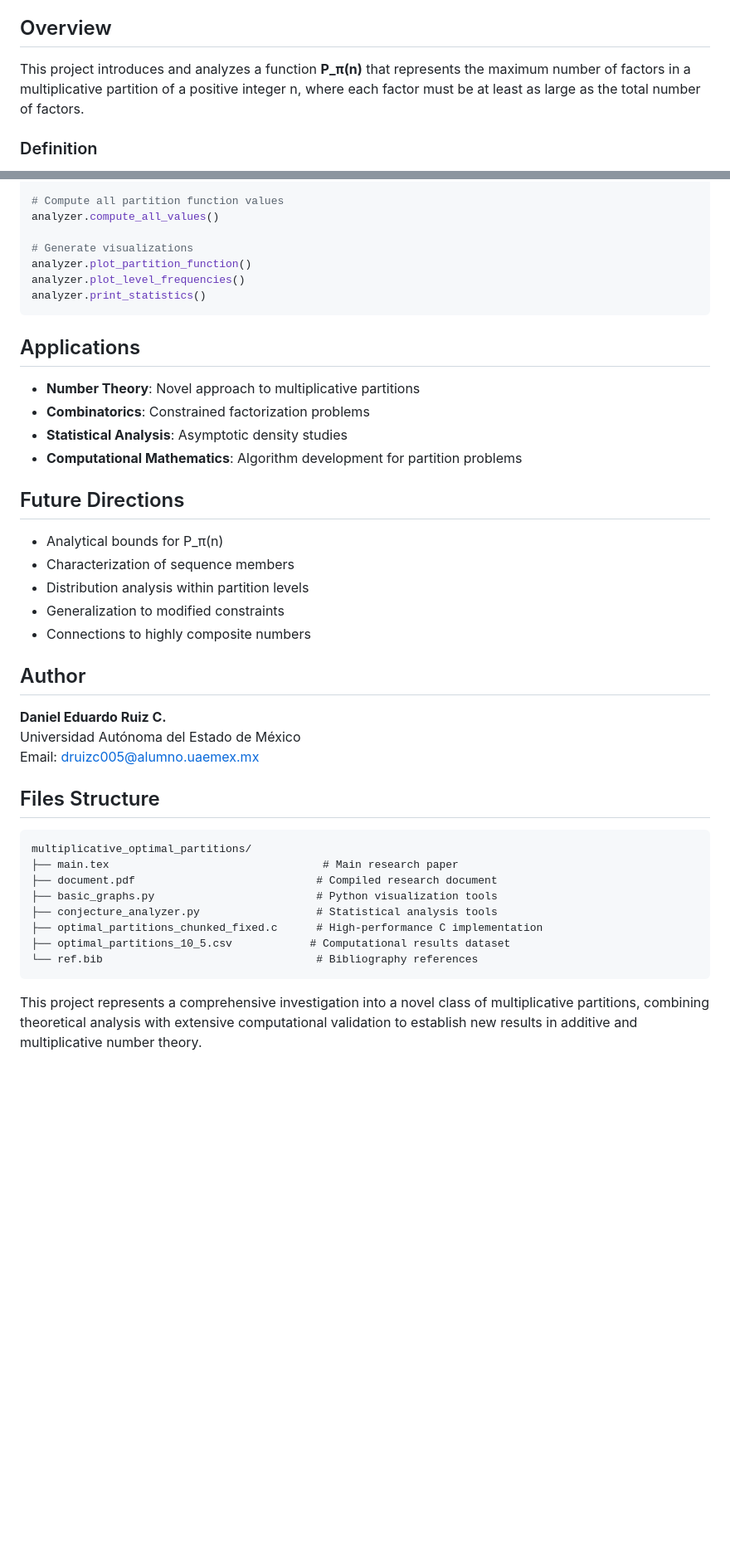
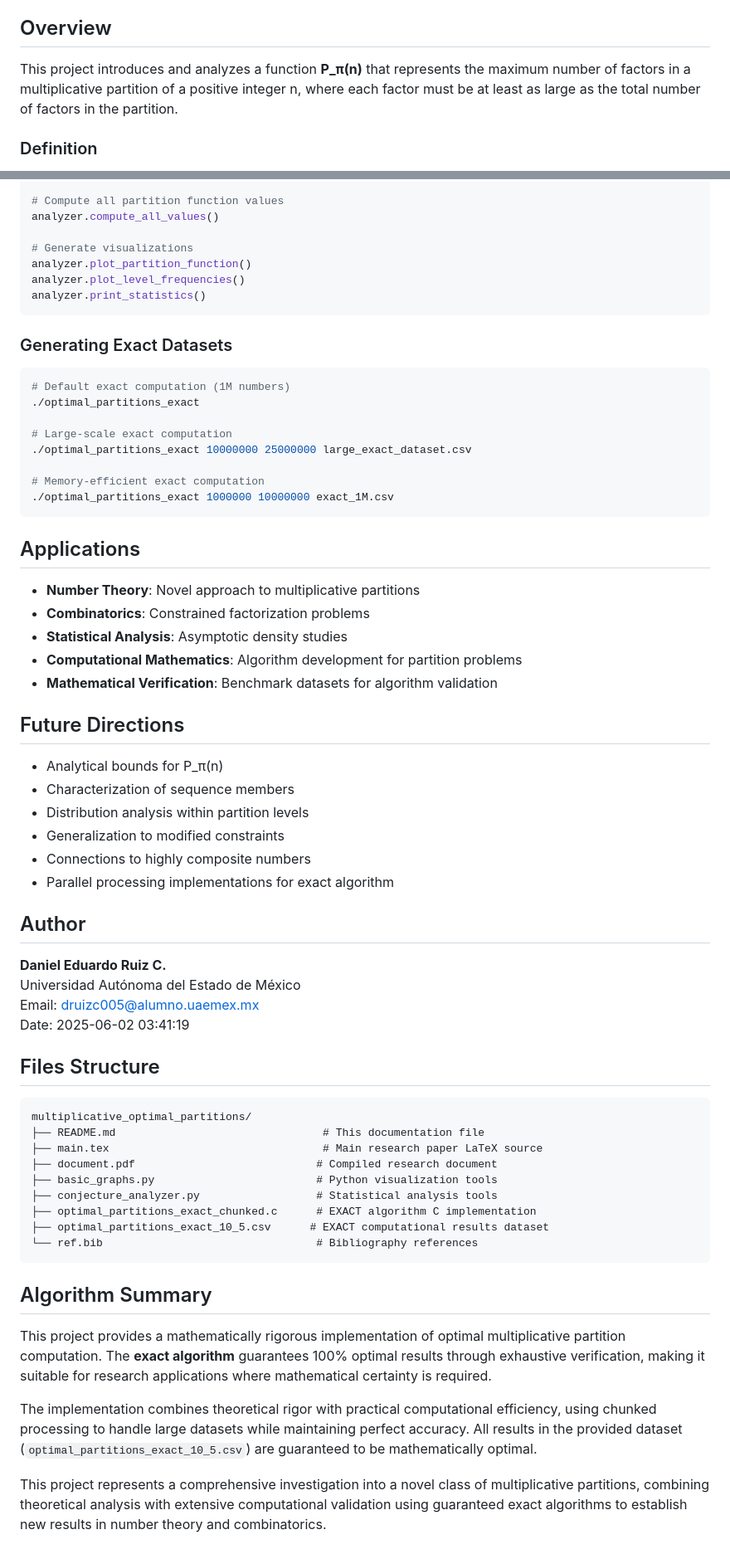
Before and after one commit to danuaemx/oeis_repo, a Markdown page: multiplicative_optimal_partitions/README.md, 2 parts joined by grey strips. Shown at 83% size. Drawn GitHub-style; blank space fills up the shorter version.

````diff
--- a/multiplicative_optimal_partitions/README.md
+++ b/multiplicative_optimal_partitions/README.md
@@ -4,7 +4,7 @@ A mathematical research project investigating optimal multiplicative partitions
 
 ## Overview
 
-This project introduces and analyzes a function **P_π(n)** that represents the maximum number of factors in a multiplicative partition of a positive integer n, where each factor must be at least as large as the total number of factors.
+This project introduces and analyzes a function **P_π(n)** that represents the maximum number of factors in a multiplicative partition of a positive integer n, where each factor must be at least as large as the total number of factors in the partition.
 
 ### Definition
 
@@ -202,12 +275,26 @@ analyzer.plot_level_frequencies()
 analyzer.print_statistics()
 ```
 
+### Generating Exact Datasets
+
+```bash
+# Default exact computation (1M numbers)
+./optimal_partitions_exact
+
+# Large-scale exact computation
+./optimal_partitions_exact 10000000 25000000 large_exact_dataset.csv
+
+# Memory-efficient exact computation
+./optimal_partitions_exact 1000000 10000000 exact_1M.csv
+```
+
 ## Applications
 
 - **Number Theory**: Novel approach to multiplicative partitions
 - **Combinatorics**: Constrained factorization problems
 - **Statistical Analysis**: Asymptotic density studies
 - **Computational Mathematics**: Algorithm development for partition problems
+- **Mathematical Verification**: Benchmark datasets for algorithm validation
 
 ## Future Directions
 
@@ -216,24 +303,33 @@ analyzer.print_statistics()
 - Distribution analysis within partition levels
 - Generalization to modified constraints
 - Connections to highly composite numbers
+- Parallel processing implementations for exact algorithm
 
 ## Author
 
 **Daniel Eduardo Ruiz C.**
 Universidad Autónoma del Estado de México
 Email: druizc005@alumno.uaemex.mx
+Date: 2025-06-02 03:41:19
 
 ## Files Structure
 
 ```
 multiplicative_optimal_partitions/
-├── main.tex                                 # Main research paper
+├── README.md                                # This documentation file
+├── main.tex                                 # Main research paper LaTeX source
 ├── document.pdf                            # Compiled research document
 ├── basic_graphs.py                         # Python visualization tools
 ├── conjecture_analyzer.py                  # Statistical analysis tools
-├── optimal_partitions_chunked_fixed.c      # High-performance C implementation
-├── optimal_partitions_10_5.csv            # Computational results dataset
+├── optimal_partitions_exact_chunked.c      # EXACT algorithm C implementation
+├── optimal_partitions_exact_10_5.csv      # EXACT computational results dataset
 └── ref.bib                                 # Bibliography references
 ```
 
-This project represents a comprehensive investigation into a novel class of multiplicative partitions, combining theoretical analysis with extensive computational validation to establish new results in additive and multiplicative number theory.
+## Algorithm Summary
+
+This project provides a mathematically rigorous implementation of optimal multiplicative partition computation. The **exact algorithm** guarantees 100% optimal results through exhaustive verification, making it suitable for research applications where mathematical certainty is required.
+
+The implementation combines theoretical rigor with practical computational efficiency, using chunked processing to handle large datasets while maintaining perfect accuracy. All results in the provided dataset (`optimal_partitions_exact_10_5.csv`) are guaranteed to be mathematically optimal.
+
+This project represents a comprehensive investigation into a novel class of multiplicative partitions, combining theoretical analysis with extensive computational validation using guaranteed exact algorithms to establish new results in number theory and combinatorics.
````
Also changed, not shown: other parts of multiplicative_optimal_partitions/README.md (+127 -54 lines).
